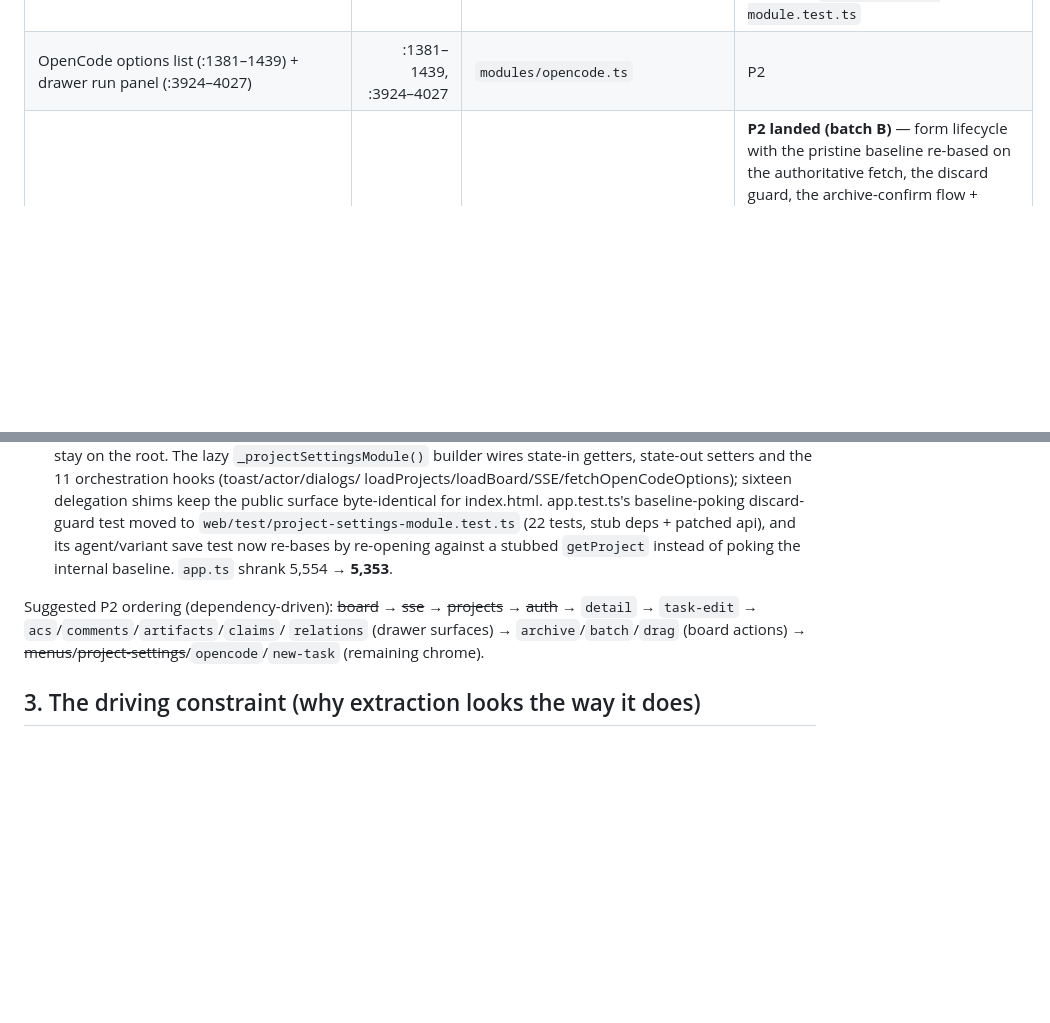
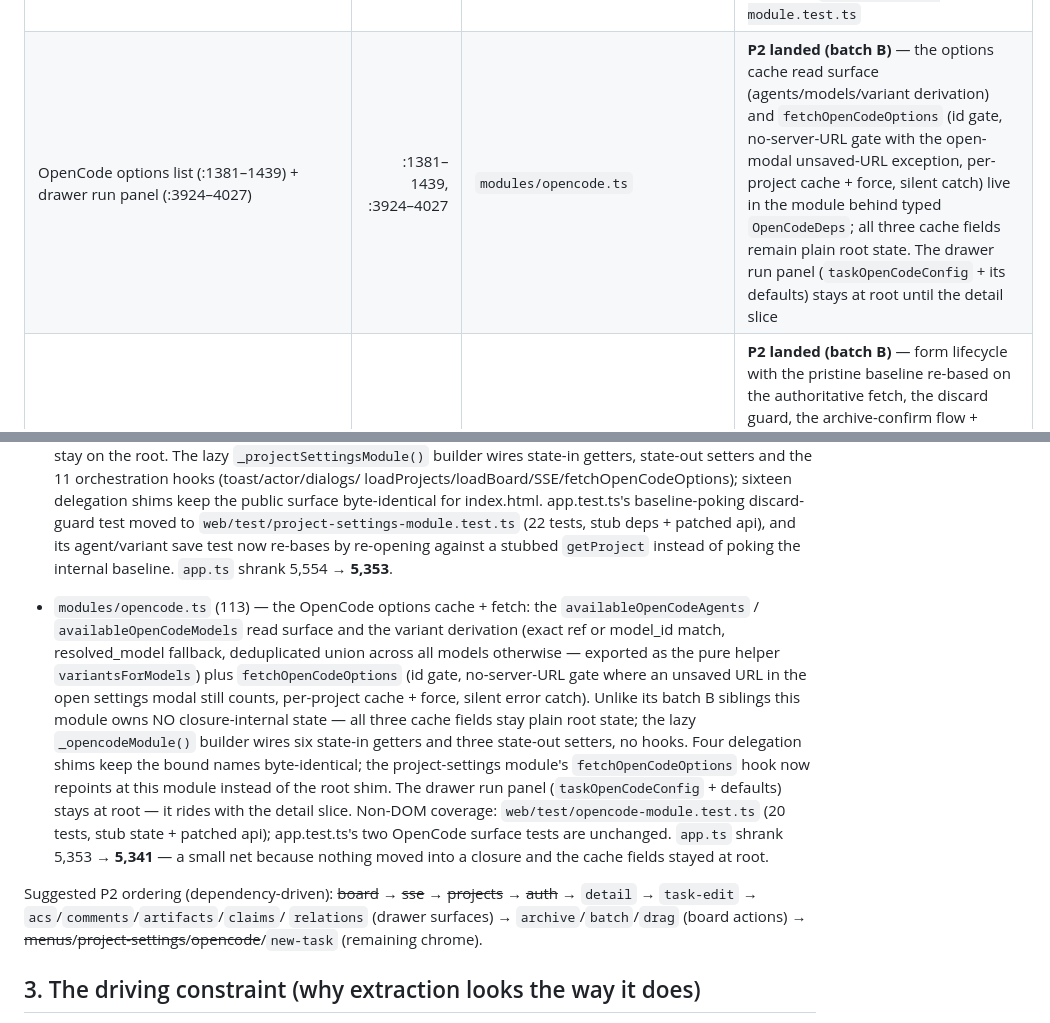
Before and after one commit to mrhollen/ravn, a Markdown page: docs/FRONTEND_ARCHITECTURE.md, 2 parts joined by grey strips. GitHub-like rendering; blank space fills up the shorter version.

Commit message:
docs(frontend): mark opencode options module landed (Phase 2, batch B)

```diff
--- a/docs/FRONTEND_ARCHITECTURE.md
+++ b/docs/FRONTEND_ARCHITECTURE.md
@@ -105,7 +105,7 @@ later phase; root = deliberately stays in the composition root.
 | Projects list, selection, counts, create-project dialog (:1017–1099, :1336–1380) | :1017–1099, :1336–1380 | `modules/projects.ts` | **P2 landed (batch A)** — list lifecycle (sequence guard + in-flight coalescing now module-owned internals), option/select labels and the create-project dialog moved behind the typed `ProjectsDeps`; `LS_PROJECT` moved here too. The bound fields remain root fields (see Phase 2 status note). `selectProject`'s selection cascade stayed at root until the board slice and now lands there (batch B): it calls both board modules through their root seams (`resetBlockedCache`, `invalidatePendingLoads`, `cancelFullTextSearch`) plus the SSE/URL wiring. The dropdown's menu machinery is in `modules/menus.ts` (batch A) |
 | Projects dropdown — custom menu (:1100–1232) ("project menu" ~:1103 in the audit) | :1100–1232 | `modules/menus.ts` | **P2 landed (batch A)** — open/close, roving arrow/Home/End focus and the capture-phase outside-click listener live in the shared controller; per-menu state (`projectMenuOpen`) stays a root field, and `pickProject`'s close-then-select cascade landed with the board slice (batch B): close via the controller, then the root's selection cascade. Non-DOM coverage: `web/test/menus-module.test.ts` |
 | Header settings menu (:1233–1335) ("header menu" ~:1240 in the audit) | :1233–1335 | `modules/menus.ts` (controller); its *contents* belong to their own owners (theme → `src/theme.ts`, auth entry → `modules/auth.ts`, auto-refresh → board/live) | **P2 landed (batch A)** — same shared controller; the "at most one header menu" mutual exclusion (opening the settings menu collapses the project dropdown) stays at root because both flags are root fields. Non-DOM coverage: `web/test/menus-module.test.ts` |
-| OpenCode options list (:1381–1439) + drawer run panel (:3924–4027) | :1381–1439, :3924–4027 | `modules/opencode.ts` | P2 |
+| OpenCode options list (:1381–1439) + drawer run panel (:3924–4027) | :1381–1439, :3924–4027 | `modules/opencode.ts` | **P2 landed (batch B)** — the options cache read surface (agents/models/variant derivation) and `fetchOpenCodeOptions` (id gate, no-server-URL gate with the open-modal unsaved-URL exception, per-project cache + force, silent catch) live in the module behind typed `OpenCodeDeps`; all three cache fields remain plain root state. The drawer run panel (`taskOpenCodeConfig` + its defaults) stays at root until the detail slice |
 | Project settings modal (:1440–1468) + members panel T9 (:1469–1790) | :1440–1468, :1469–1790 | `modules/project-settings.ts` | **P2 landed (batch B)** — form lifecycle with the pristine baseline re-based on the authoritative fetch, the discard guard, the archive-confirm flow + save/restore, and the T9 members panel live in the module closure behind typed `ProjectSettingsDeps`; the roster pure core was already in `src/members.ts` (`normalizeRoster`, `canManageRoster`, error copy). The ten bound fields stay root fields; the baseline copy and the focus session are module-internal. Non-DOM coverage: `web/test/project-settings-module.test.ts` |
  | Board state: snapshot, blocked-state cache + derive/sync/reset (:1791–1890), `loadBoard` sequencing | :1791–1890 | `modules/board.ts` (cache + prefs, P2) / `modules/board-view.ts` (`loadBoard` lifecycle) | **P2 landed (batch B)** — scope-guarded blocked cache (board-snapshot sync is in-module, no standalone pure sliver), detail learning seam and reset; the sequence-guarded fetch lifecycle lives with the view pipeline (see status note for the core/view split rationale) |
  | **Board/columns derivation** `columns()` (:2941–3070): filter → sort → done-pagination pipeline; visible/hidden counts + filtered-empty banner (:2906–2921) ("board/columns" ~:2946 in the audit) | :2890–3070 (inside URL-sync section) | `src/filters.ts` + `src/sort.ts` — P1 pure pipeline over plain args; `modules/board-view.ts` owns the state it composes | **P2 landed (batch B)** — composition (filter predicates, sort+hoist, FTS id union, done-cap bypass) in the view module; the flat pure cores are untouched and still imported by it |
@@ -264,13 +264,31 @@ stateful modules rather than one:
   baseline-poking discard-guard test moved to
   `web/test/project-settings-module.test.ts` (22 tests, stub deps + patched
   api), and its agent/variant save test now re-bases by re-opening against a
-  stubbed `getProject` instead of poking the internal baseline. `app.ts` shrank
-  5,554 → **5,353**.
+   stubbed `getProject` instead of poking the internal baseline. `app.ts` shrank
+   5,554 → **5,353**.
+
+- `modules/opencode.ts` (113) — the OpenCode options cache + fetch: the
+  `availableOpenCodeAgents` / `availableOpenCodeModels` read surface and the
+  variant derivation (exact ref or model_id match, resolved_model fallback,
+  deduplicated union across all models otherwise — exported as the pure helper
+  `variantsForModels`) plus `fetchOpenCodeOptions` (id gate, no-server-URL gate
+  where an unsaved URL in the open settings modal still counts, per-project
+  cache + force, silent error catch). Unlike its batch B siblings this module
+  owns NO closure-internal state — all three cache fields stay plain root
+  state; the lazy `_opencodeModule()` builder wires six state-in getters and
+  three state-out setters, no hooks. Four delegation shims keep the bound names
+  byte-identical; the project-settings module's `fetchOpenCodeOptions` hook now
+  repoints at this module instead of the root shim. The drawer run panel
+  (`taskOpenCodeConfig` + defaults) stays at root — it rides with the detail
+  slice. Non-DOM coverage: `web/test/opencode-module.test.ts` (20 tests, stub
+  state + patched api); app.test.ts's two OpenCode surface tests are unchanged.
+  `app.ts` shrank 5,353 → **5,341** — a small net because nothing moved into a
+  closure and the cache fields stayed at root.
 
 Suggested P2 ordering (dependency-driven): ~~board~~ → ~~sse~~ → ~~projects~~ →
 ~~auth~~ → `detail` → `task-edit` → `acs`/`comments`/`artifacts`/`claims`/
 `relations` (drawer surfaces) → `archive`/`batch`/`drag` (board actions) →
-~~menus~~/~~project-settings~~/`opencode`/`new-task` (remaining chrome).
+~~menus~~/~~project-settings~~/~~opencode~~/`new-task` (remaining chrome).
 
 ## 3. The driving constraint (why extraction looks the way it does)
 
```
